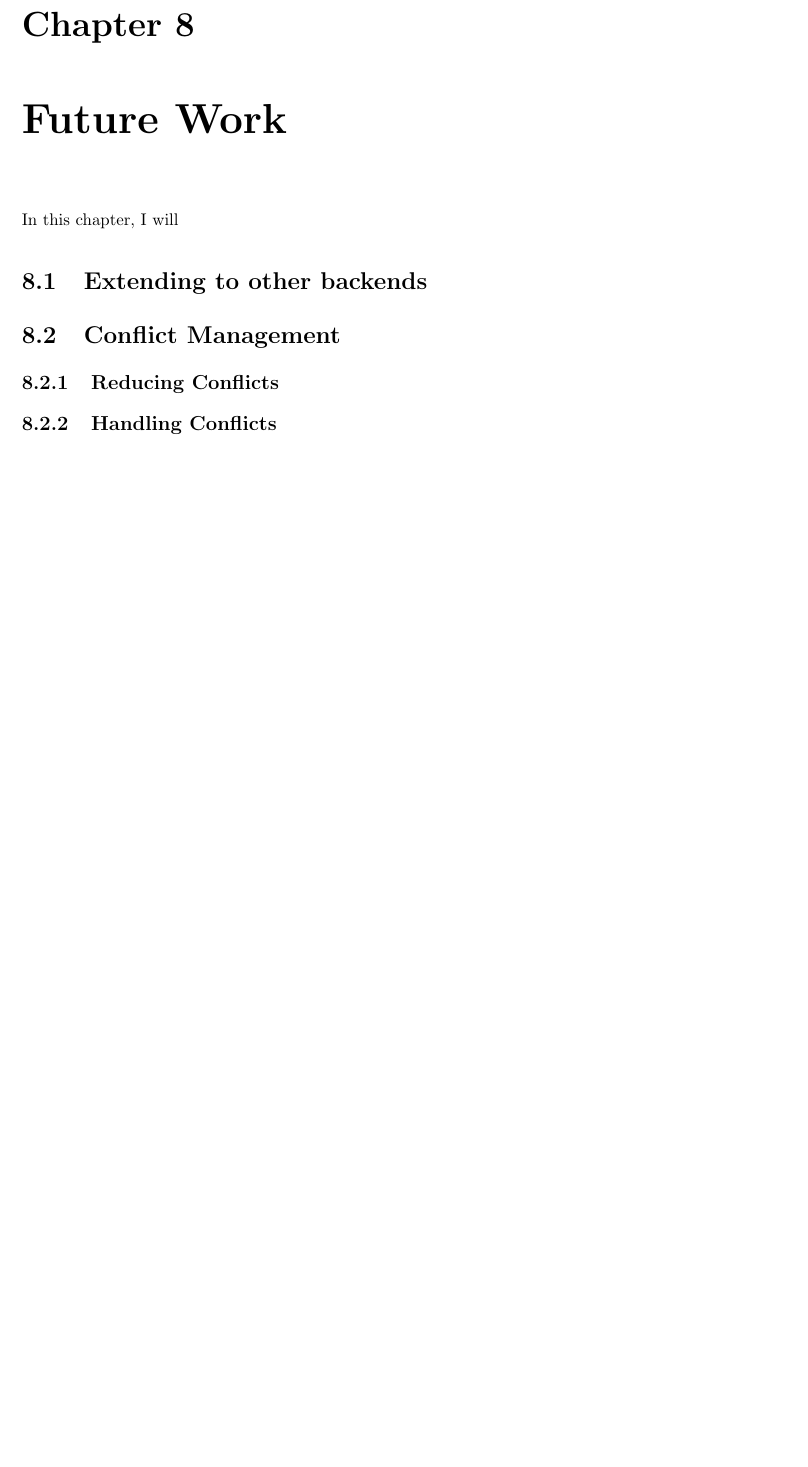
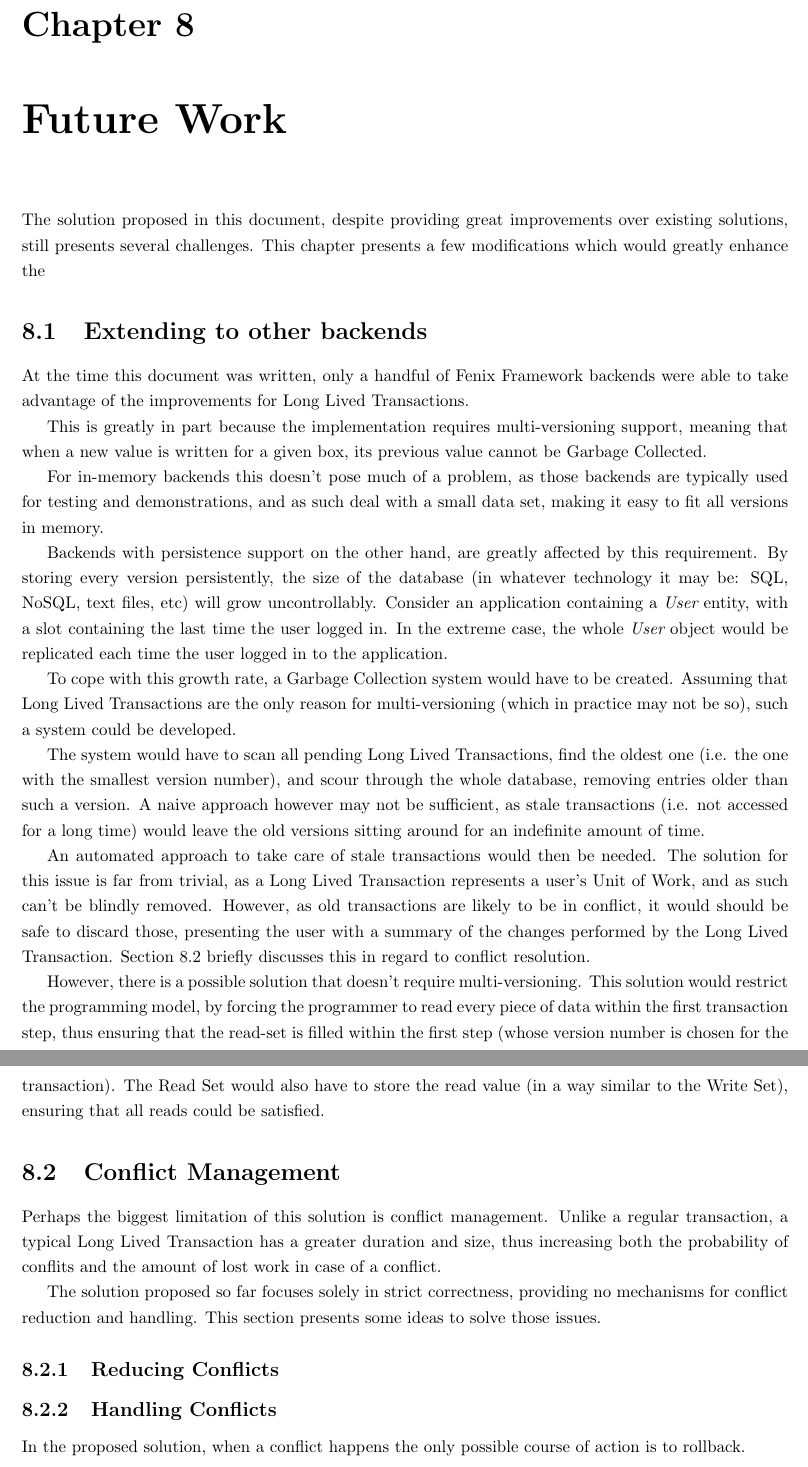
Before and after one commit to jcarvalho/thesis, a LaTeX thesis (thesis.tex, which reads future.tex): part of page 35 of 38 before the commit and two parts of pages 35 and 36 of 39 after it, the two joined at a grey line, cut so that both start at the same text, the shorter picture padded with empty space. Compiled offline with pdfLaTeX.

Commit message:
Future Work

```diff
--- a/future.tex
+++ b/future.tex
@@ -1,14 +1,81 @@
 \chapter{Future Work}
 
-In this chapter, I will
+The solution proposed in this document, despite providing great
+improvements over existing solutions, still presents several
+challenges. This chapter presents a few modifications which would
+greatly enhance the
 
 \section{Extending to other backends}
 
+At the time this document was written, only a handful of Fenix
+Framework backends were able to take advantage of the improvements for
+Long Lived Transactions.
+
+This is greatly in part because the implementation requires
+multi-versioning support, meaning that when a new value is written for
+a given box, its previous value cannot be Garbage Collected.
+
+For in-memory backends this doesn't pose much of a problem, as those
+backends are typically used for testing and demonstrations, and as
+such deal with a small data set, making it easy to fit all versions in
+memory.
+
+Backends with persistence support on the other hand, are greatly
+affected by this requirement. By storing every version persistently,
+the size of the database (in whatever technology it may be: SQL,
+NoSQL, text files, etc) will grow uncontrollably. Consider an
+application containing a {\it User} entity, with a slot containing the
+last time the user logged in. In the extreme case, the whole {\it
+  User} object would be replicated each time the user logged in to the
+application.
+
+To cope with this growth rate, a Garbage Collection system would have
+to be created. Assuming that Long Lived Transactions are the only
+reason for multi-versioning (which in practice may not be so), such a
+system could be developed.
+
+The system would have to scan all pending Long Lived Transactions,
+find the oldest one (i.e. the one with the smallest version number),
+and scour through the whole database, removing entries older than such
+a version. A naive approach however may not be sufficient, as stale
+transactions (i.e. not accessed for a long time) would leave the old
+versions sitting around for an indefinite amount of time.
+
+An automated approach to take care of stale transactions would then be
+needed. The solution for this issue is far from trivial, as a Long
+Lived Transaction represents a user's Unit of Work, and as such can't
+be blindly removed. However, as old transactions are likely to be in
+conflict, it would should be safe to discard those, presenting the
+user with a summary of the changes performed by the Long Lived
+Transaction. Section \ref{sec:conflicts} briefly discusses this in
+regard to conflict resolution.
+
+However, there is a possible solution that doesn't require
+multi-versioning. This solution would restrict the programming model,
+by forcing the programmer to read every piece of data within the first
+transaction step, thus ensuring that the read-set is filled within the
+first step (whose version number is chosen for the transaction). The
+Read Set would also have to store the read value (in a way similar to
+the Write Set), ensuring that all reads could be satisfied.
+
 \section{Conflict Management}
+\label{sec:conflicts}
+
+Perhaps the biggest limitation of this solution is conflict
+management. Unlike a regular transaction, a typical Long Lived
+Transaction has a greater duration and size, thus increasing both the
+probability of conflits and the amount of lost work in case of a
+conflict.
+
+The solution proposed so far focuses solely in strict correctness,
+providing no mechanisms for conflict reduction and handling. This
+section presents some ideas to solve those issues.
+
+\subsection{Reducing Conflicts}
 
 
 
+\subsection{Handling Conflicts}
 
-\subsection{Reducing Conflicts}
-
-\subsection{Handling Conflicts}
+In the proposed solution, when a conflict happens the only possible
+course of action is to rollback.
```
